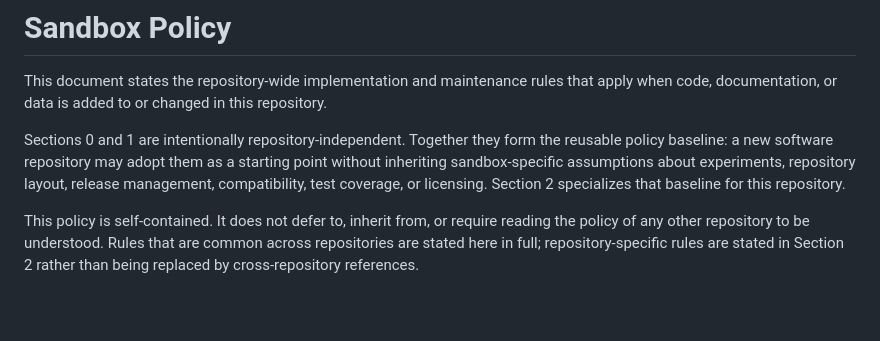
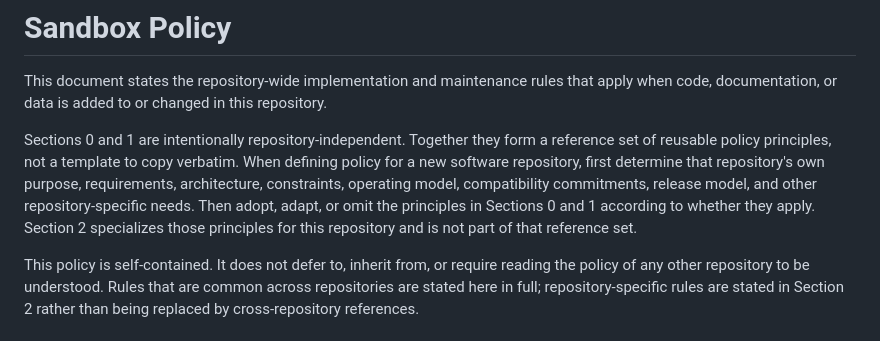
Before and after one commit to id774/sandbox, a Markdown page: doc/POLICY.md, the part around the change. Rendered like a GitHub page; blank space fills up the shorter version.

Commit message:
Clarify policy reuse guidance

```diff
--- a/doc/POLICY.md
+++ b/doc/POLICY.md
@@ -5,11 +5,13 @@ that apply when code, documentation, or data is added to or changed in this
 repository.
 
 Sections 0 and 1 are intentionally repository-independent. Together they form
-the reusable policy baseline: a new software repository may adopt them as a
-starting point without inheriting sandbox-specific assumptions about
-experiments, repository layout, release management, compatibility, test
-coverage, or licensing. Section 2 specializes that baseline for this
-repository.
+a reference set of reusable policy principles, not a template to copy
+verbatim. When defining policy for a new software repository, first determine
+that repository's own purpose, requirements, architecture, constraints,
+operating model, compatibility commitments, release model, and other
+repository-specific needs. Then adopt, adapt, or omit the principles in
+Sections 0 and 1 according to whether they apply. Section 2 specializes those
+principles for this repository and is not part of that reference set.
 
 This policy is self-contained. It does not defer to, inherit from, or require
 reading the policy of any other repository to be understood. Rules that are
```
